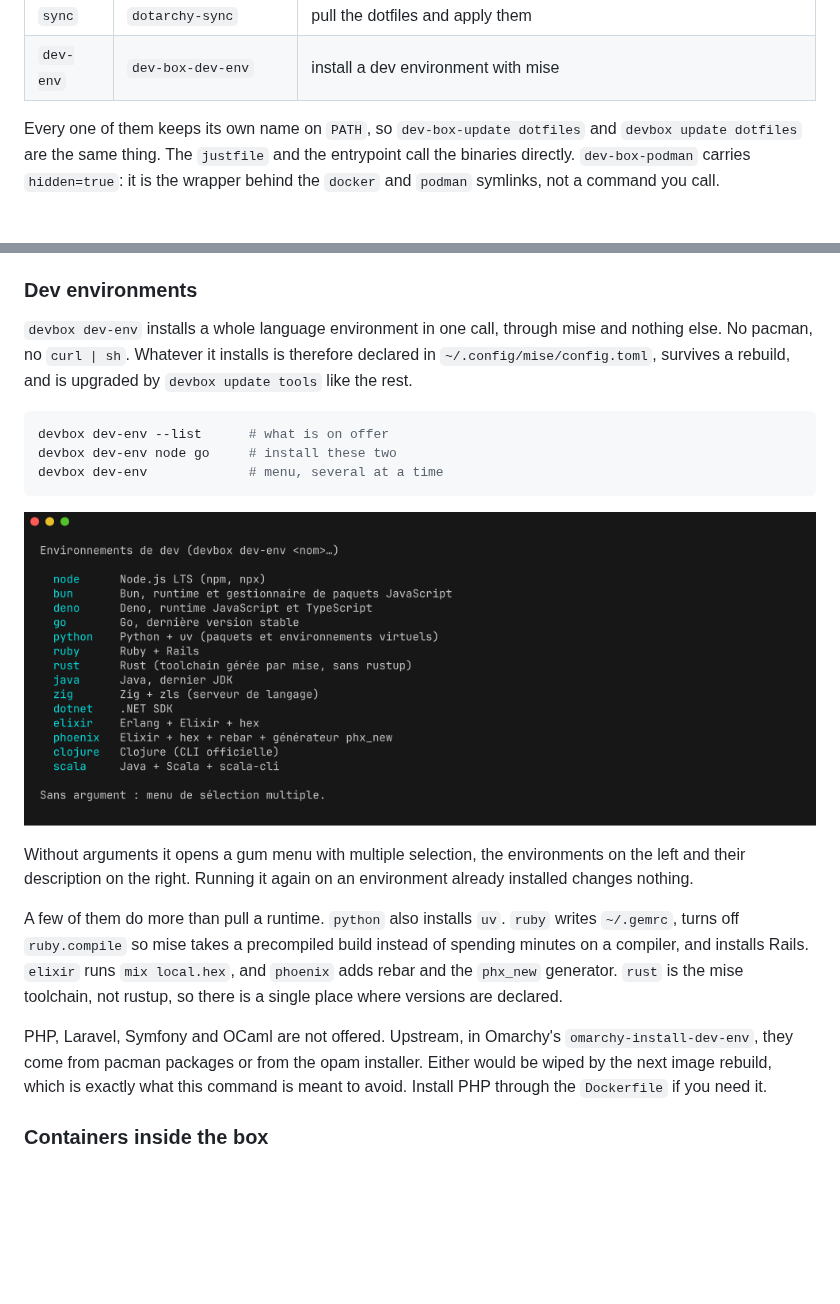
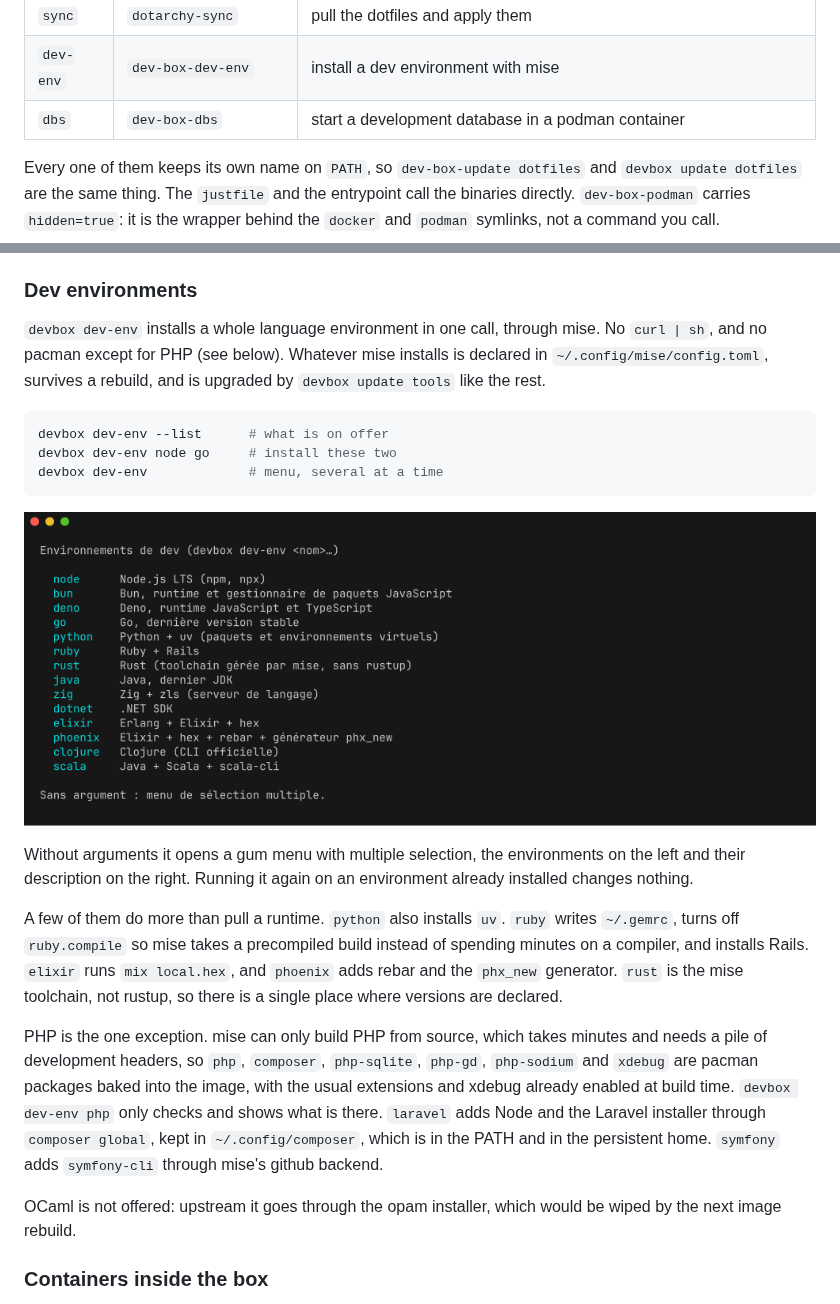
Before and after one commit to c4software/dev-box, a Markdown page: README.md, 2 parts joined by grey strips. Drawn GitHub-style; blank space fills up the shorter version.

````diff
--- a/README.md
+++ b/README.md
@@ -258,6 +258,7 @@ Adding a command therefore means dropping a `dev-box-<name>` script in
 | `seed` | `dev-box-seed` | lay down the config shipped by the image |
 | `sync` | `dotarchy-sync` | pull the dotfiles and apply them |
 | `dev-env` | `dev-box-dev-env` | install a dev environment with mise |
+| `dbs` | `dev-box-dbs` | start a development database in a podman container |
 
 Every one of them keeps its own name on `PATH`, so `dev-box-update dotfiles` and
 `devbox update dotfiles` are the same thing. The `justfile` and the entrypoint
@@ -335,9 +336,9 @@ GitHub API rate limits.
 
 ### Dev environments
 
-`devbox dev-env` installs a whole language environment in one call, through mise and
-nothing else. No pacman, no `curl | sh`. Whatever it installs is therefore declared in
-`~/.config/mise/config.toml`, survives a rebuild, and is upgraded by
+`devbox dev-env` installs a whole language environment in one call, through mise.
+No `curl | sh`, and no pacman except for PHP (see below). Whatever mise installs is
+declared in `~/.config/mise/config.toml`, survives a rebuild, and is upgraded by
 `devbox update tools` like the rest.
 
 ```bash
@@ -358,10 +359,16 @@ spending minutes on a compiler, and installs Rails. `elixir` runs `mix local.hex
 and `phoenix` adds rebar and the `phx_new` generator. `rust` is the mise toolchain,
 not rustup, so there is a single place where versions are declared.
 
-PHP, Laravel, Symfony and OCaml are not offered. Upstream, in Omarchy's
-`omarchy-install-dev-env`, they come from pacman packages or from the opam installer.
-Either would be wiped by the next image rebuild, which is exactly what this command
-is meant to avoid. Install PHP through the `Dockerfile` if you need it.
+PHP is the one exception. mise can only build PHP from source, which takes minutes
+and needs a pile of development headers, so `php`, `composer`, `php-sqlite`,
+`php-gd`, `php-sodium` and `xdebug` are pacman packages baked into the image, with
+the usual extensions and xdebug already enabled at build time. `devbox dev-env php`
+only checks and shows what is there. `laravel` adds Node and the Laravel installer
+through `composer global`, kept in `~/.config/composer`, which is in the PATH and in
+the persistent home. `symfony` adds `symfony-cli` through mise's github backend.
+
+OCaml is not offered: upstream it goes through the opam installer, which would be
+wiped by the next image rebuild.
 
 ### Containers inside the box
 
````
Also changed, not shown: other parts of README.md (+52 -1 lines), docs/screenshots/dev-box-dbs-list.png (added), 8 other files.
